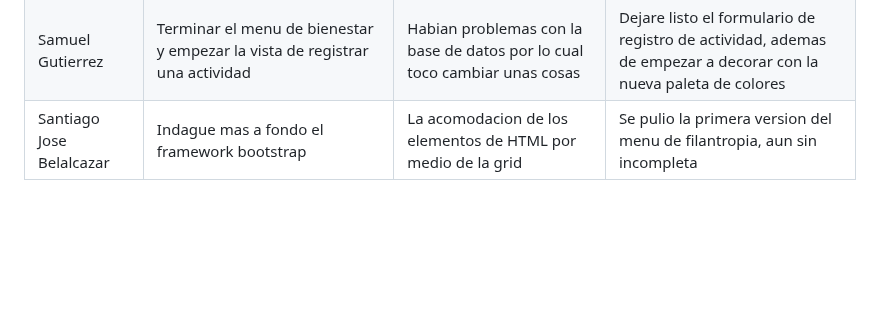
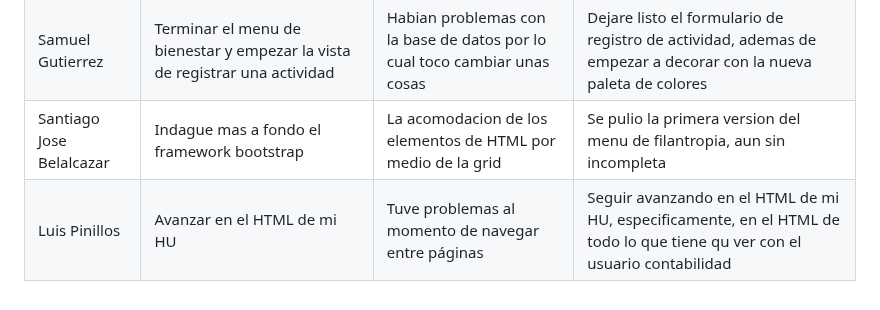
Before and after one commit to SamuelGutierrez24/Proyecto_Integrador1-StudentsManagement, a Markdown page: MarkdownDaily.md, the part around the change. Drawn GitHub-style; blank space fills up the shorter version.

Commit message:
Docs: daily(28/09/2023)-Luis Pinillos

```diff
--- a/MarkdownDaily.md
+++ b/MarkdownDaily.md
@@ -84,3 +84,4 @@
 |Kevin Vincent | Ver videos sobre Django, como es la estructura de views y templates y tambien revise algo de el uso de Boostrap | Ninguna | Ver algo mas sobre Boostrap y empezar con un HTML basico para plantear los elementos principales de la HU |
 |Samuel Gutierrez | Terminar el menu de bienestar y empezar la vista de registrar una actividad | Habian problemas con la base de datos por lo cual toco cambiar unas cosas | Dejare listo el formulario de registro de actividad, ademas de empezar a decorar con la nueva paleta de colores |
 |Santiago Jose Belalcazar |Indague mas a fondo el framework bootstrap | La acomodacion de los elementos de HTML por medio de la grid | Se pulio la primera version del menu de filantropia, aun sin incompleta|
+|Luis Pinillos|Avanzar en el HTML de mi HU|Tuve problemas al momento de navegar entre páginas|Seguir avanzando en el HTML de mi HU, especificamente, en el HTML de todo lo que tiene qu ver con el usuario contabilidad|
```
